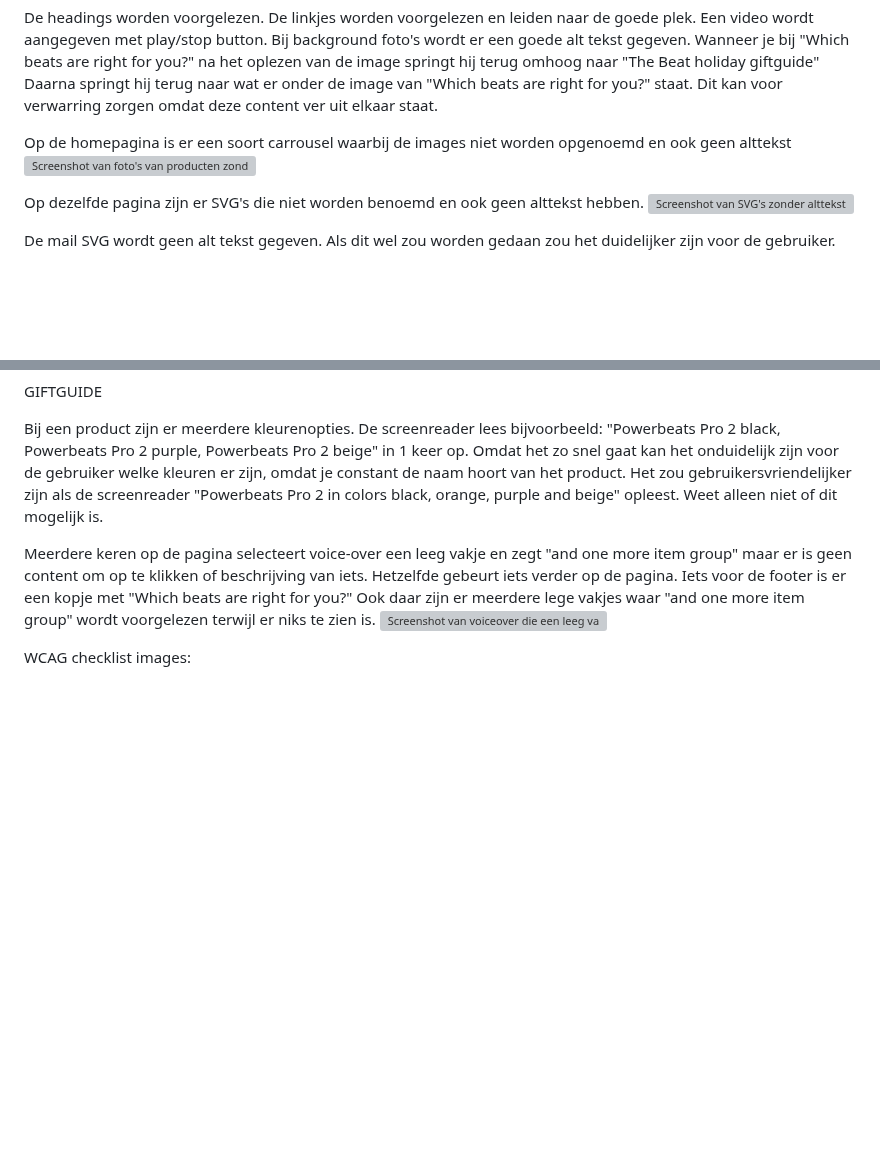
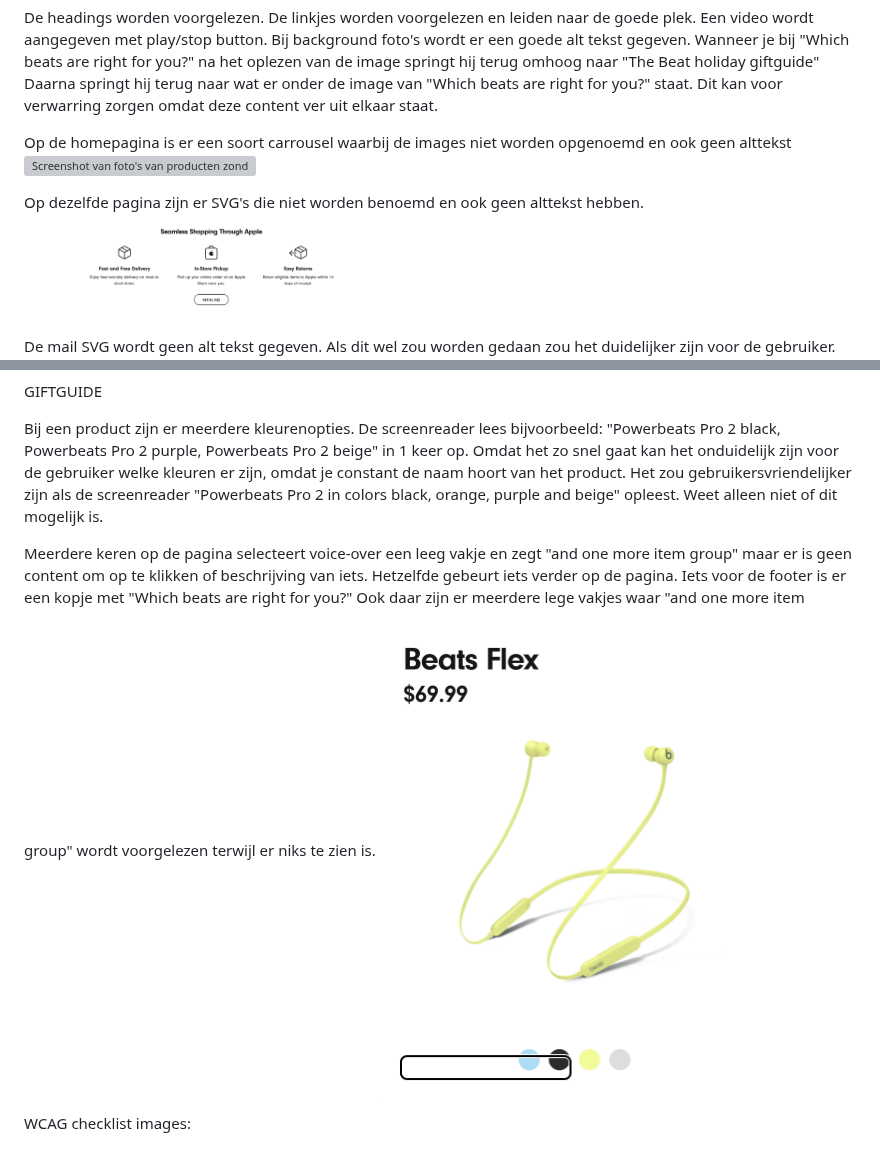
Before and after one commit to jpools/inhaalfed, a Markdown page: README.md, 2 parts joined by grey strips. GitHub-like rendering; folded sections open; blank space fills up the shorter version; grey boxes are pictures that could not be loaded.

```diff
--- a/README.md
+++ b/README.md
@@ -69,6 +69,6 @@ Op de homepagina is er een soort carrousel waarbij de images niet worden opgenoe
 
 Op dezelfde pagina zijn er SVG's die niet worden benoemd en ook geen alttekst hebben.
-<img src=".readme-images/geenaltsvg.png" width="375px" alt="Screenshot van SVG's zonder alttekst">
+<img src="./readme-images/geenaltsvg.png" width="375px" alt="Screenshot van SVG's zonder alttekst">
 
 De mail SVG wordt geen alt tekst gegeven. Als dit wel zou worden gedaan zou het duidelijker zijn voor de gebruiker.
 <img src="./readme-images/geenaltmail.png" width="375px" alt="Screenshot van SVG's zonder alttekst">
@@ -78,7 +78,7 @@ GIFTGUIDE
 Bij een product zijn er meerdere kleurenopties. De screenreader lees bijvoorbeeld: "Powerbeats Pro 2 black, Powerbeats Pro 2 purple, Powerbeats Pro 2 beige" in 1 keer op. Omdat het zo snel gaat kan het onduidelijk zijn voor de gebruiker welke kleuren er zijn, omdat je constant de naam hoort van het product. Het zou gebruikersvriendelijker zijn als de screenreader "Powerbeats Pro 2 in colors black, orange, purple and beige" opleest. Weet alleen niet of dit mogelijk is.
 
 Meerdere keren op de pagina selecteert voice-over een leeg vakje en zegt "and one more item group" maar er is geen content om op te klikken of beschrijving van iets. Hetzelfde gebeurt iets verder op de pagina. Iets voor de footer is er een kopje met "Which beats are right for you?" Ook daar zijn er meerdere lege vakjes waar "and one more item group" wordt voorgelezen terwijl er niks te zien is.
-<img src="CMD/basiswebsite/readme-images/geentekst-oortjes.png" width="375px" alt="Screenshot van voiceover die een leeg vakje selecteert">
+<img src="./readme-images/geentekst-oortjes.png" width="375px" alt="Screenshot van voiceover die een leeg vakje selecteert">
 
 WCAG checklist images:
 
```
Also changed, not shown: other parts of README.md (+1 -1 lines).
